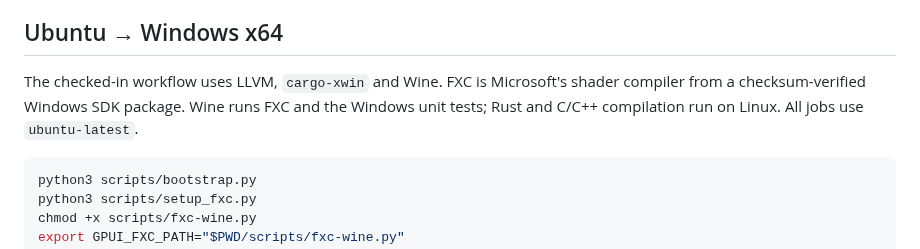
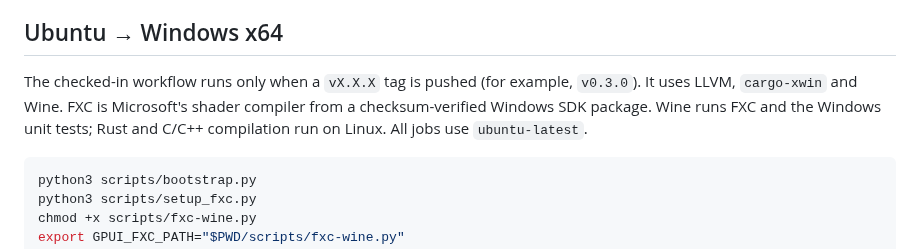
Before and after one commit to luke-z/raiju-bridge, a Markdown page: docs/development.md, the part around the change. Drawn GitHub-style.

````diff
--- a/docs/development.md
+++ b/docs/development.md
@@ -15,7 +15,7 @@ The executables are in `target/release`. Obtain `libVIIPER.dll` from the pinned
 
 ## Ubuntu → Windows x64
 
-The checked-in workflow uses LLVM, `cargo-xwin` and Wine. FXC is Microsoft's shader compiler from a checksum-verified Windows SDK package. Wine runs FXC and the Windows unit tests; Rust and C/C++ compilation run on Linux. All jobs use `ubuntu-latest`.
+The checked-in workflow runs only when a `vX.X.X` tag is pushed (for example, `v0.3.0`). It uses LLVM, `cargo-xwin` and Wine. FXC is Microsoft's shader compiler from a checksum-verified Windows SDK package. Wine runs FXC and the Windows unit tests; Rust and C/C++ compilation run on Linux. All jobs use `ubuntu-latest`.
 
 ```sh
 python3 scripts/bootstrap.py
````
Also changed, not shown: README.md (+4 -4 lines), docs/images/compact.jpg (added), docs/images/diagnostics.jpg (added), 3 other files.
